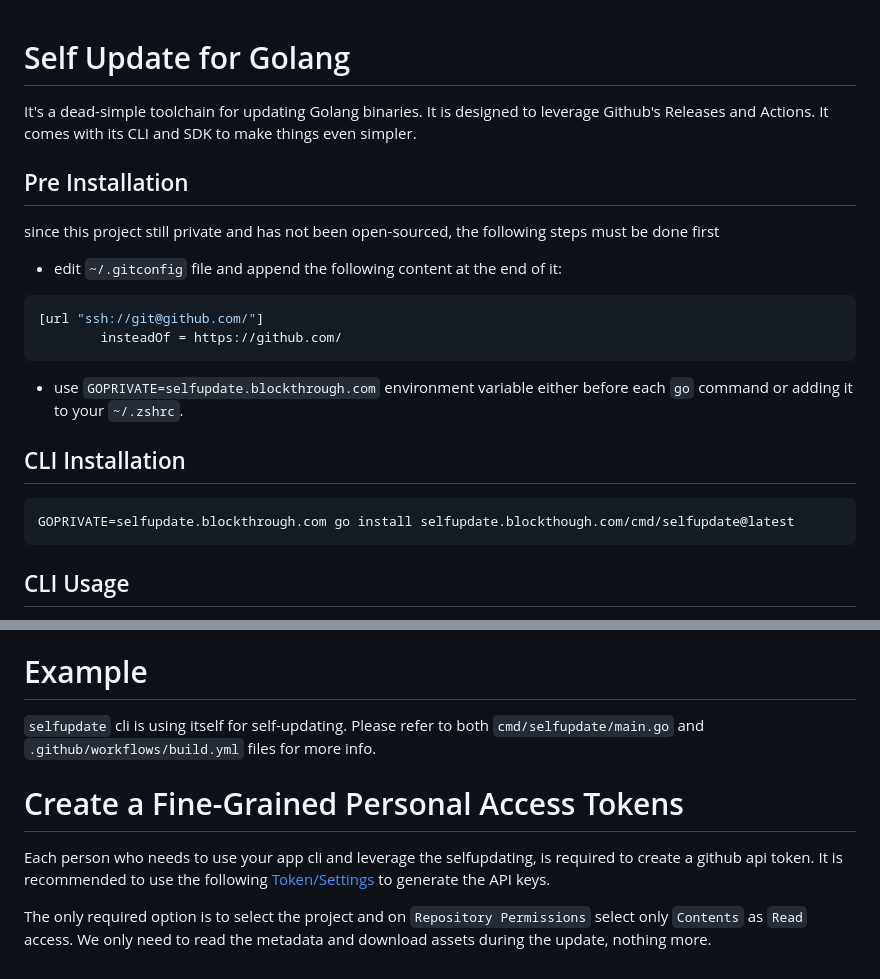
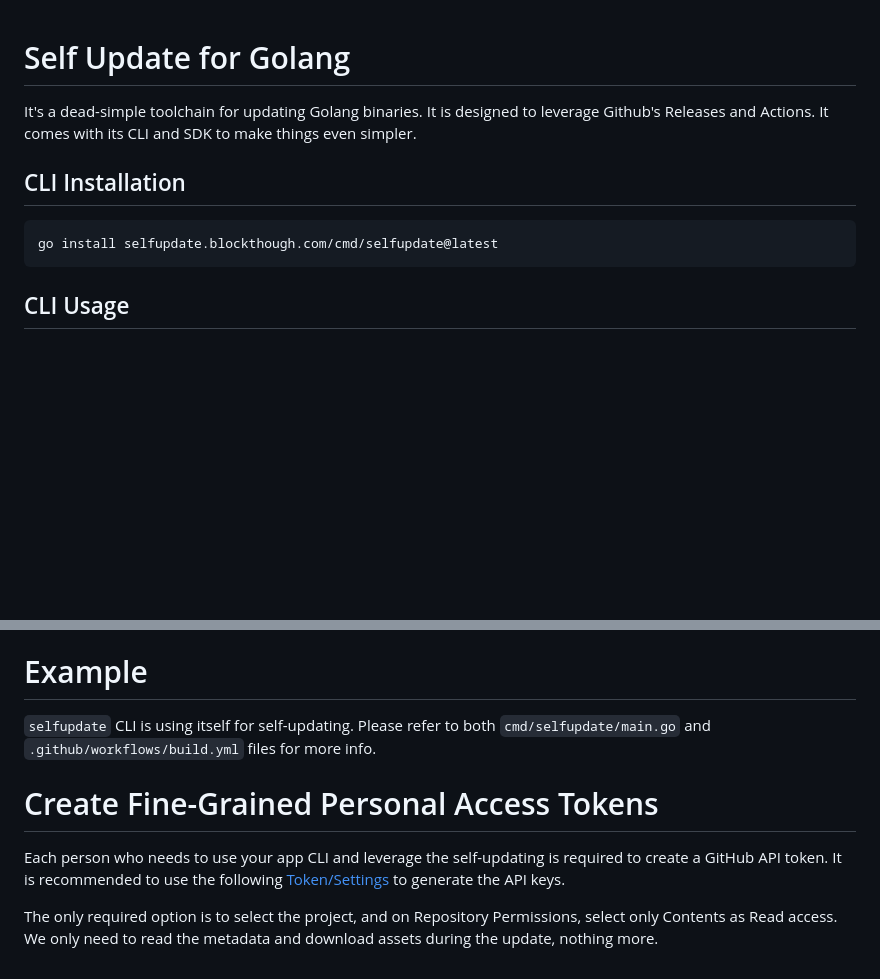
Before and after one commit to blockthrough/selfupdate.go, a Markdown page: README.md, 2 parts joined by grey strips. Rendered like a GitHub page; blank space fills up the shorter version.

````diff
--- a/README.md
+++ b/README.md
@@ -2,23 +2,10 @@
 
 It's a dead-simple toolchain for updating Golang binaries. It is designed to leverage Github's Releases and Actions. It comes with its CLI and SDK to make things even simpler.
 
-## Pre Installation
-
-since this project still private and has not been open-sourced, the following steps must be done first
-
-- edit `~/.gitconfig` file and append the following content at the end of it:
-
-```bash
-[url "ssh://git@github.com/"]
-        insteadOf = https://github.com/
-```
-
-- use `GOPRIVATE=selfupdate.blockthrough.com` environment variable either before each `go` command or adding it to your `~/.zshrc`.
-
 ## CLI Installation
 
 ```bash
-GOPRIVATE=selfupdate.blockthrough.com go install selfupdate.blockthough.com/cmd/selfupdate@latest
+go install selfupdate.blockthough.com/cmd/selfupdate@latest
 ```
 
 ## CLI Usage
@@ -162,10 +149,10 @@ func main() {
 
 # Example
 
-`selfupdate` cli is using itself for self-updating. Please refer to both `cmd/selfupdate/main.go` and `.github/workflows/build.yml` files for more info.
+`selfupdate` CLI is using itself for self-updating. Please refer to both `cmd/selfupdate/main.go` and `.github/workflows/build.yml` files for more info.
 
-# Create a Fine-Grained Personal Access Tokens
+# Create Fine-Grained Personal Access Tokens
 
-Each person who needs to use your app cli and leverage the selfupdating, is required to create a github api token. It is recommended to use the following [Token/Settings](https://github.com/settings/tokens?type=beta) to generate the API keys.
+Each person who needs to use your app CLI and leverage the self-updating is required to create a GitHub API token. It is recommended to use the following [Token/Settings](https://github.com/settings/tokens?type=beta) to generate the API keys.
 
-The only required option is to select the project and on `Repository Permissions` select only `Contents` as `Read` access. We only need to read the metadata and download assets during the update, nothing more.
+The only required option is to select the project, and on Repository Permissions, select only Contents as Read access. We only need to read the metadata and download assets during the update, nothing more.
````
Also changed, not shown: other parts of README.md (+8 -8 lines).
